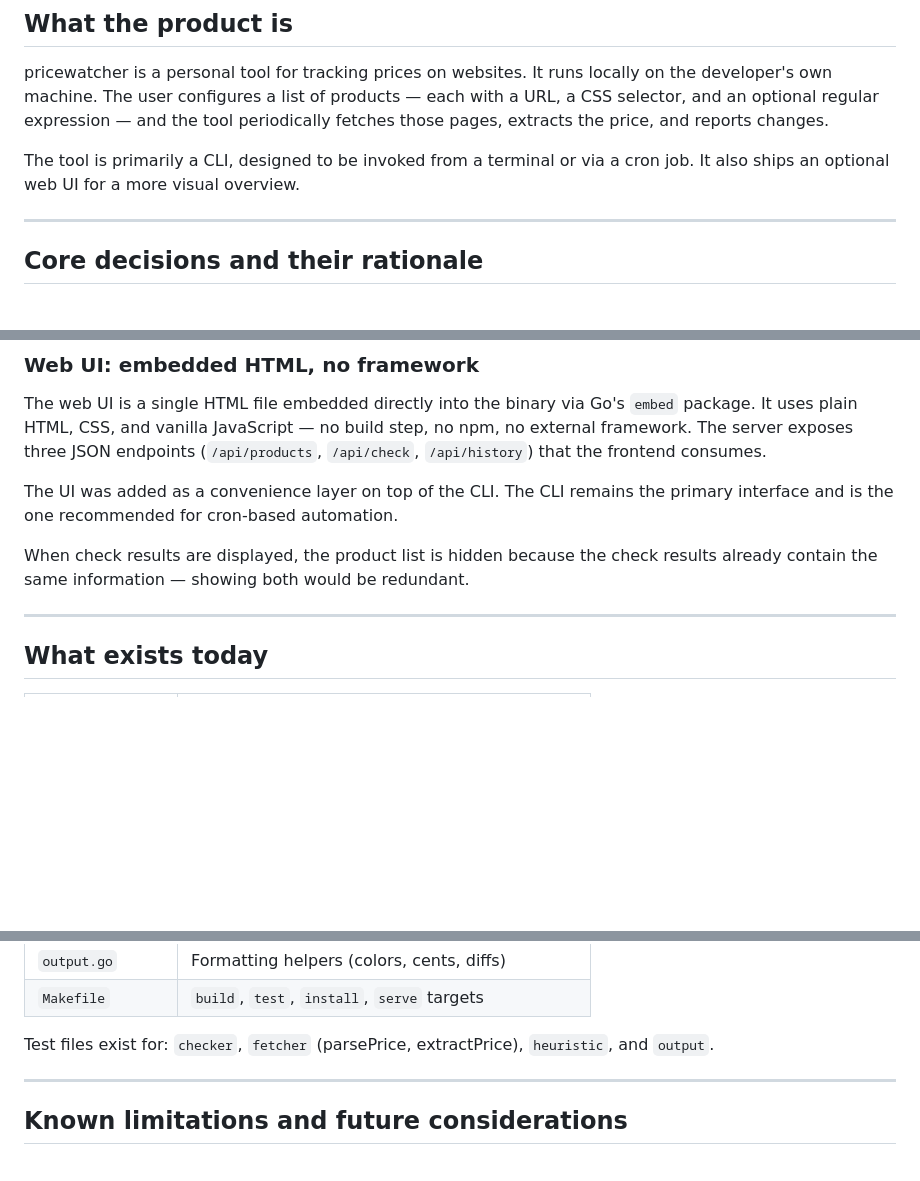
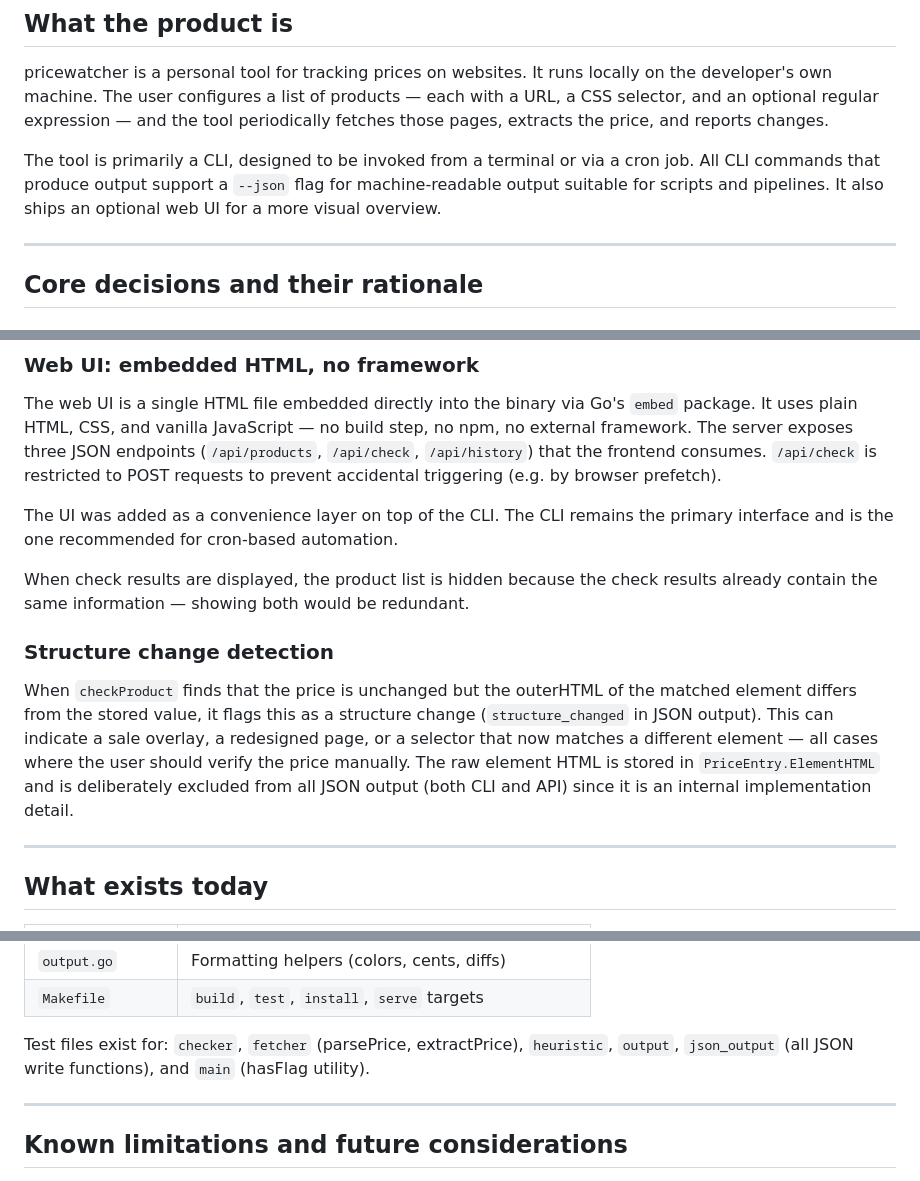
Before and after one commit to bestform/pricectl, a Markdown page: CONTEXT.md, 3 parts joined by grey strips. Drawn GitHub-style; blank space fills up the shorter version.

Commit message:
Update CONTEXT.md to reflect --json flag, structure change detection, POST-only apiCheck, and current test coverage

```diff
--- a/CONTEXT.md
+++ b/CONTEXT.md
@@ -14,7 +14,9 @@ locally on the developer's own machine. The user configures a list of products
 tool periodically fetches those pages, extracts the price, and reports changes.
 
 The tool is primarily a CLI, designed to be invoked from a terminal or via a
-cron job. It also ships an optional web UI for a more visual overview.
+cron job. All CLI commands that produce output support a `--json` flag for
+machine-readable output suitable for scripts and pipelines. It also ships an
+optional web UI for a more visual overview.
 
 ---
 
@@ -72,12 +74,24 @@ The web UI is a single HTML file embedded directly into the binary via Go's
 `embed` package. It uses plain HTML, CSS, and vanilla JavaScript — no build
 step, no npm, no external framework. The server exposes three JSON endpoints
 (`/api/products`, `/api/check`, `/api/history`) that the frontend consumes.
+`/api/check` is restricted to POST requests to prevent accidental triggering
+(e.g. by browser prefetch).
 
 The UI was added as a convenience layer on top of the CLI. The CLI remains the
 primary interface and is the one recommended for cron-based automation.
 
 When check results are displayed, the product list is hidden because the check
 results already contain the same information — showing both would be redundant.
+
+### Structure change detection
+
+When `checkProduct` finds that the price is unchanged but the outerHTML of the
+matched element differs from the stored value, it flags this as a structure
+change (`structure_changed` in JSON output). This can indicate a sale overlay,
+a redesigned page, or a selector that now matches a different element — all
+cases where the user should verify the price manually. The raw element HTML is
+stored in `PriceEntry.ElementHTML` and is deliberately excluded from all JSON
+output (both CLI and API) since it is an internal implementation detail.
 
 ---
 
@@ -103,7 +117,8 @@ results already contain the same information — showing both would be redundant
 | `Makefile` | `build`, `test`, `install`, `serve` targets |
 
 Test files exist for: `checker`, `fetcher` (parsePrice, extractPrice),
-`heuristic`, and `output`.
+`heuristic`, `output`, `json_output` (all JSON write functions), and `main`
+(hasFlag utility).
 
 ---
 
```
